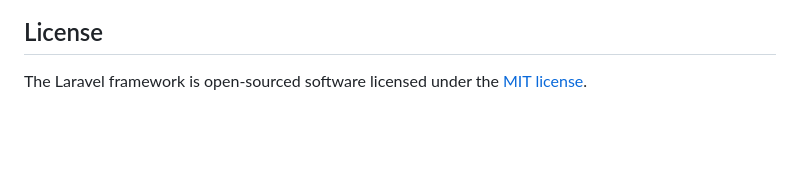
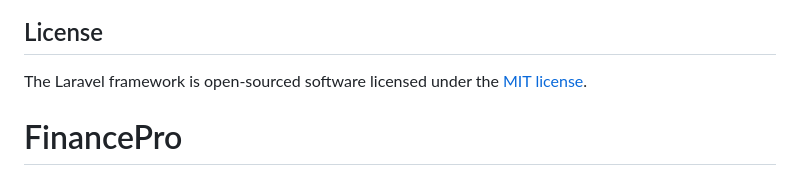
Before and after one commit to Juan-Silva-Laguna/FinancePro, a Markdown page: README.md, the part around the change. Drawn GitHub-style; blank space fills up the shorter version.

```diff
--- a/README.md
+++ b/README.md
@@ -64,3 +64,4 @@ If you discover a security vulnerability within Laravel, please send an e-mail t
 ## License
 
 The Laravel framework is open-sourced software licensed under the [MIT license](https://opensource.org/licenses/MIT).
+# FinancePro
```
